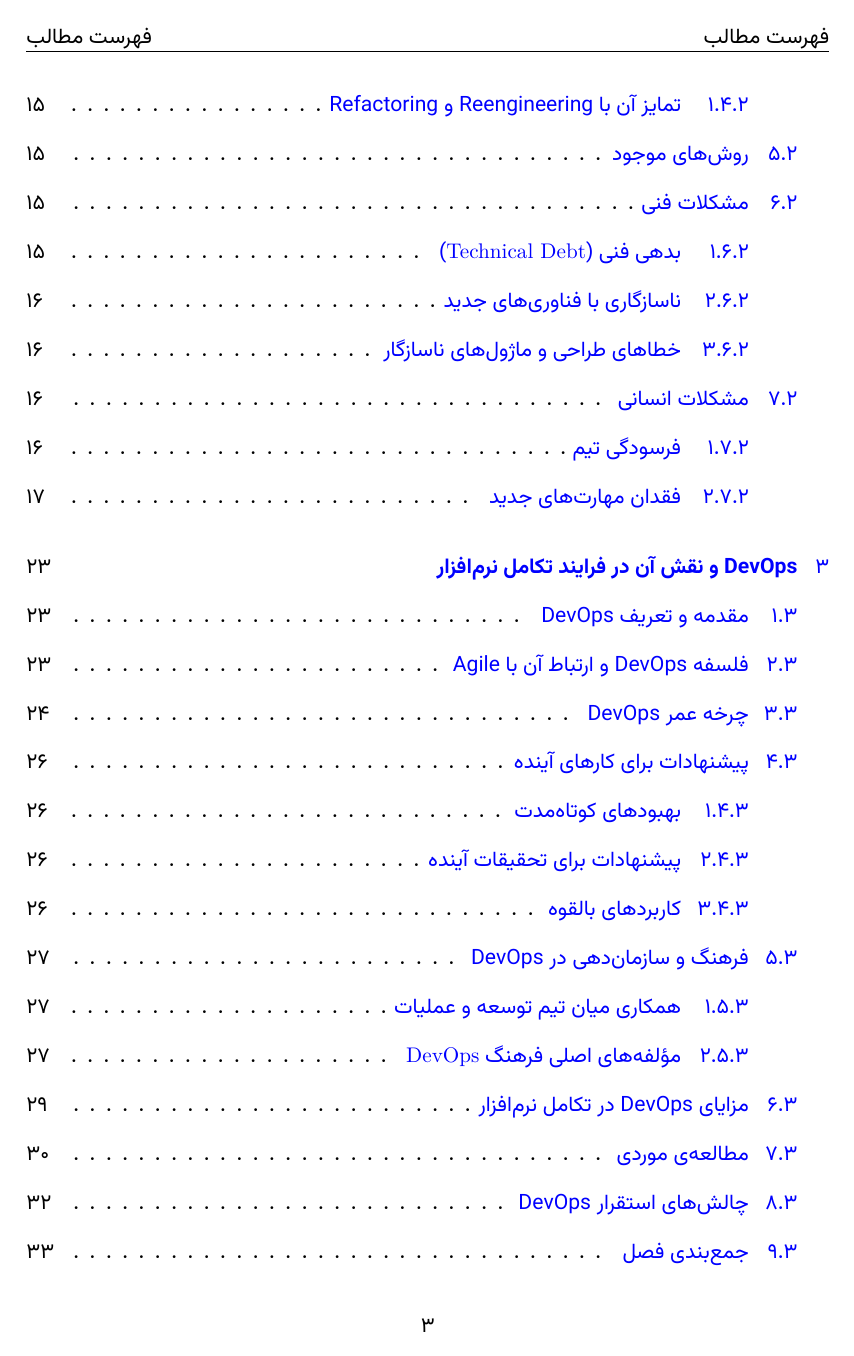
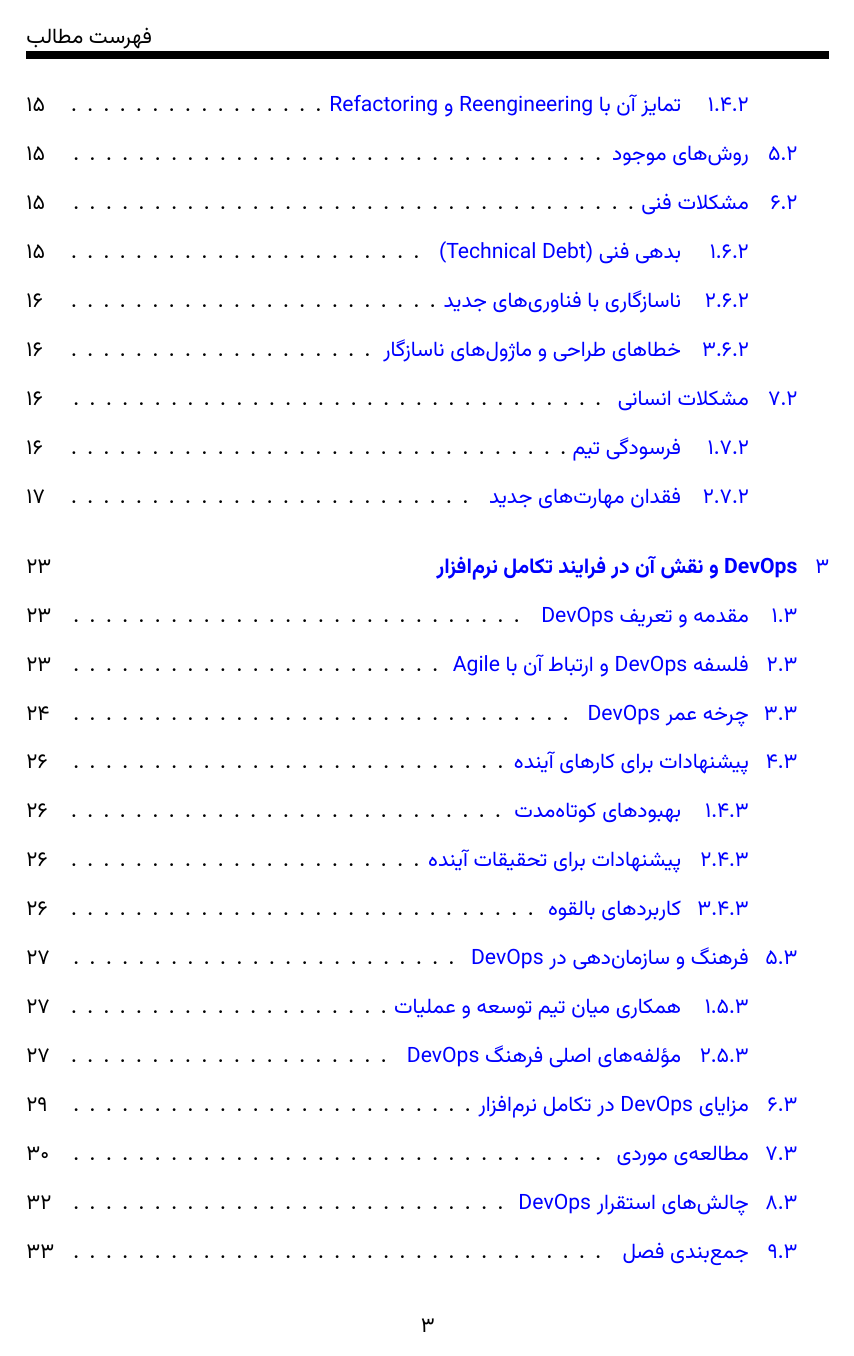
Before and after one commit to msinamsina/Software-Evolution, a LaTeX document (main.tex, which reads config/settings.tex): page 4 of 66. Compiled offline with XeLaTeX; a missing font is replaced by an installed copy or a similar font.

Commit message:
feat: set the latin font and fix the header

```diff
--- a/config/settings.tex
+++ b/config/settings.tex
@@ -11,6 +11,12 @@
 ]{Vazirmatn}
 
 \setdigitfont[
+    Path=/usr/share/fonts/truetype/farsi/fonts/ttf/,
+    Extension=.ttf,
+    UprightFont=*-Regular
+]{Vazirmatn}
+
+\setlatintextfont[
     Path=/usr/share/fonts/truetype/farsi/fonts/ttf/,
     Extension=.ttf,
     UprightFont=*-Regular
@@ -40,12 +46,11 @@
 
 \pagestyle{fancy}
 \fancyhf{}
-\fancyhead[R]{\rightmark}
-\fancyhead[L]{\leftmark}
+\fancyhead[R]{\leftmark}
 \fancyfoot[C]{\thepage}
 
 % حذف خط افقی در هدر و فوتر
-\renewcommand{\headrulewidth}{0.4pt}
+\renewcommand{\headrulewidth}{4.4pt}
 \renewcommand{\footrulewidth}{0pt}
 
 % ============================================
```
